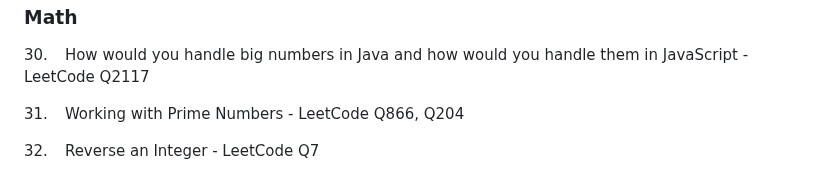
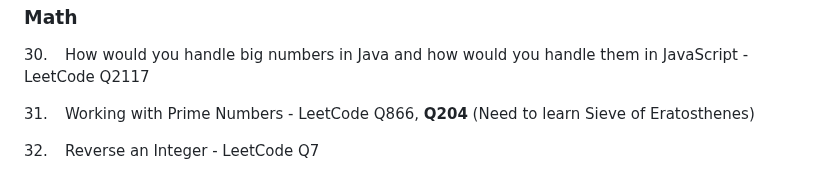
Before and after one commit to kannikakabilar/Kannika-Notas, a Markdown page: Checkpoint/README.md, the part around the change. GitHub-like rendering.

```diff
--- a/Checkpoint/README.md
+++ b/Checkpoint/README.md
@@ -157,7 +157,7 @@ iii\. &ensp; Tricky Hashset Q - LeetCode Q888
 
 30\. &ensp; How would you handle big numbers in <span style="color:#fc6b03">Java</span> and how would you handle them in <span style="color:#fcc603">JavaScript</span> - LeetCode Q2117
 
-31\. &ensp; Working with Prime Numbers - LeetCode Q866, Q204
+31\. &ensp; Working with Prime Numbers - LeetCode Q866, **Q204** (Need to learn Sieve of Eratosthenes)
 
 32\. &ensp; Reverse an Integer - LeetCode Q7
 
```
